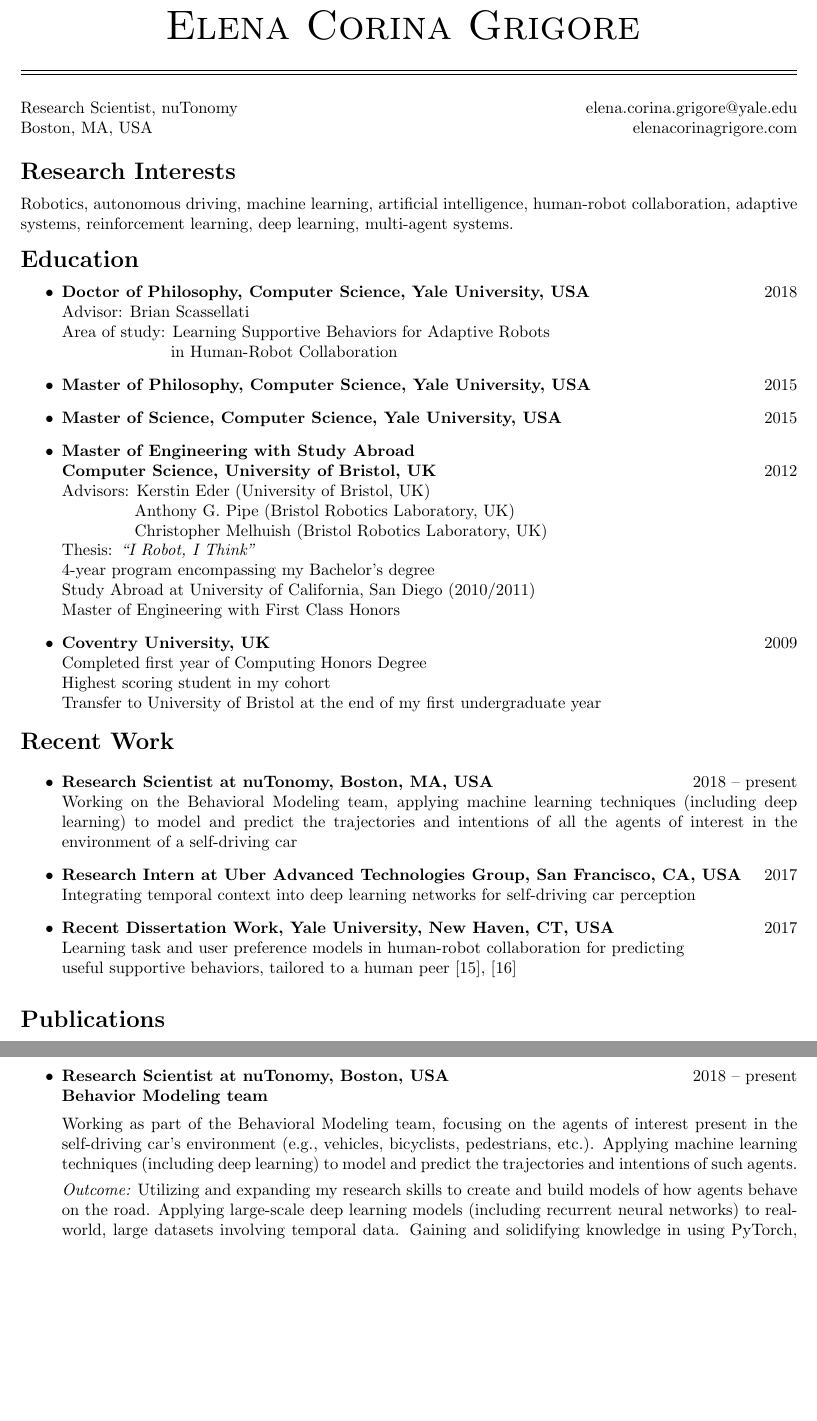
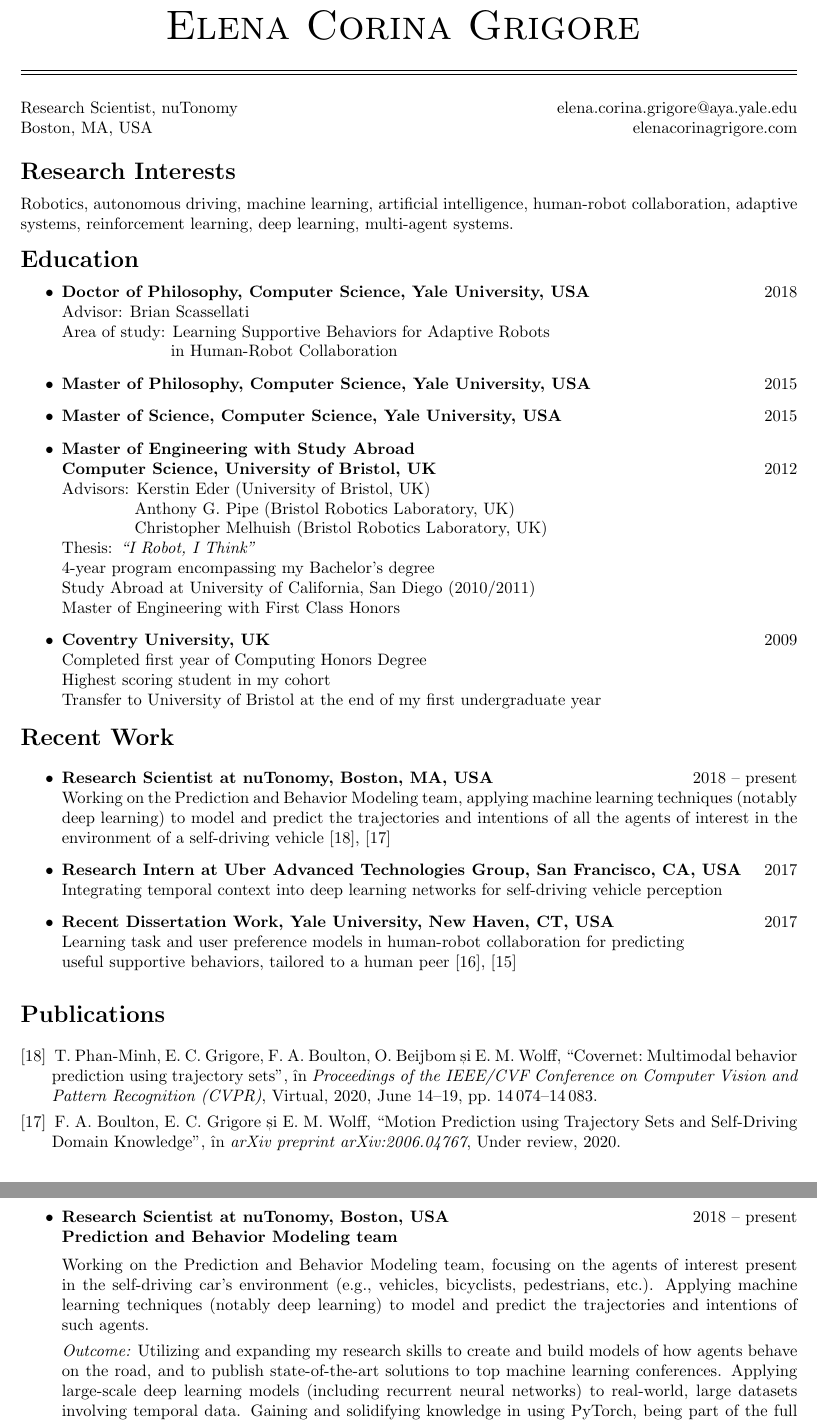
Before and after one commit to elenacorinagrigore/elenacorinagrigore.github.io, a LaTeX CV (CV/CV.tex, which reads CV/CV.bib): two parts of pages 1 and 4 of 7, joined at a grey line, cut so that both start at the same text, the shorter picture padded with empty space. Compiled offline with pdfLaTeX.

Commit message:
Updated CV with 2 recent publications from nuTonomy (CVPR 2020 and in submission self-driving domain knowledge. Updated publications section of website with the 2 recent publications as well.

```diff
--- a/CV/CV.bib
+++ b/CV/CV.bib
@@ -14,3 +14,10 @@
  keywords = {ma_thesis}
 }
 
+@inproceedings{grigore2020covernet,
+  title={Covernet: Multimodal behavior prediction using trajectory sets},
+  author={Phan-Minh, Tung and Grigore, Elena Corina and Boulton, Freddy A and Beijbom, Oscar and Wolff, Eric M},
+  booktitle={Proceedings of the IEEE/CVF Conference on Computer Vision and Pattern Recognition (CVPR)},
+  pages={14074--14083},
+  year={2020, June 14–19},
+  location={Virtual},
@@ -17,3 +29,11 @@
+  title={Motion Prediction using Trajectory Sets and Self-Driving Domain Knowledge},
+  author={Boulton, Freddy A and Grigore, Elena Corina and Wolff, Eric M},
+  year={Under review, 2020},
+  booktitle={arXiv preprint arXiv:2006.04767},
+  keywords={publication},
+  sortkey={111}
+}
+
 @inproceedings{grigore2018pref_assistance,
 title={{Preference-Based Assistance Prediction for Human-Robot Collaboration Tasks}},
 author={Grigore, Elena Corina and Roncone, Alessandro and Mangin, Olivier and Scassellati, Brian},
--- a/CV/CV.tex
+++ b/CV/CV.tex
@@ -99,7 +99,7 @@
 %100 Northern Ave, 2nd floor \hfill \href{mailto:elena.corina.grigore@nutonomy.com}{elena.corina.grigore@nutonomy.com}\\
 %Boston, MA 02210, USA \hfill \href{http://elenacorinagrigore.com}{elenacorinagrigore.com}
 
-Research Scientist, nuTonomy \hfill \href{mailto:elena.corina.grigore@yale.edu}{elena.corina.grigore@yale.edu}\\
+Research Scientist, nuTonomy \hfill \href{mailto:elena.corina.grigore@aya.yale.edu}{elena.corina.grigore@aya.yale.edu}\\
 Boston, MA, USA \hfill \href{http://elenacorinagrigore.com}{elenacorinagrigore.com}
 
 \vspace{-0.5em}
@@ -135,11 +135,11 @@ Robotics, autonomous driving, machine learning, artificial intelligence, human-r
 \section{Recent Work}
 \begin{itemize}%\setlength\itemsep{0em}
 \item \thing{\bf Research Scientist at nuTonomy, Boston, MA, USA}{2018 -- present}\\
-      	Working on the Behavioral Modeling team, applying machine learning techniques (including deep learning) to model and predict the trajectories and intentions of all the agents of interest in the environment of a self-driving car
+      	Working on the Prediction and Behavior Modeling team, applying machine learning techniques (notably deep learning) to model and predict the trajectories and intentions of all the agents of interest in the environment of a self-driving vehicle~\cite{grigore2020covernet}, \cite{grigore2020self_driving_domain_knowledge}
 \item \thing{\bf Research Intern at Uber Advanced Technologies Group, San Francisco, CA, USA}{2017}\\
-      	Integrating temporal context into deep learning networks for self-driving car perception
+      	Integrating temporal context into deep learning networks for self-driving vehicle perception
 \item \thing{\bf Recent Dissertation Work, Yale University, New Haven, CT, USA}{2017}\\
-	Learning task and user preference models in human-robot collaboration for predicting \\ useful supportive behaviors, tailored to a human peer \cite{grigore2018predict_supportive}, \cite{grigore2018pref_assistance}
+	Learning task and user preference models in human-robot collaboration for predicting \\ useful supportive behaviors, tailored to a human peer~\cite{grigore2018pref_assistance}, \cite{grigore2018predict_supportive}
 	%Learning high-level activities during a human-robot collaboration task for predicting features \\ that prompt the robot to provide assistance \cite{grigore2017learn_activities}
 \end{itemize}
 
@@ -210,10 +210,10 @@ Robotics, autonomous driving, machine learning, artificial intelligence, human-r
 \begin{itemize}%\setlength\itemsep{0em}
 
 \item \thing{\bf Research Scientist at nuTonomy, Boston, USA}{2018 -- present}\\
-	{\bf Behavior Modeling team}\vspace{0.5em}\\
-      	Working as part of the Behavioral Modeling team, focusing on the agents of interest present in the self-driving car's environment (e.g., vehicles, bicyclists, pedestrians, etc.). Applying machine learning techniques (including deep learning) to model and predict the trajectories and intentions of such agents.
+	{\bf Prediction and Behavior Modeling team}\vspace{0.5em}\\
+      	Working on the Prediction and Behavior Modeling team, focusing on the agents of interest present in the self-driving car's environment (e.g., vehicles, bicyclists, pedestrians, etc.). Applying machine learning techniques (notably deep learning) to model and predict the trajectories and intentions of such agents.
 
-	{\it Outcome:} Utilizing and expanding my research skills to create and build models of how agents behave on the road. Applying large-scale deep learning models (including recurrent neural networks) to real-world, large datasets involving temporal data. Gaining and solidifying knowledge in using PyTorch, being part of the full process of creating and deploying deep learning models. Working in a dynamic and fast-paced team with strong collaboration practices, as well as working with other teams to understand data constraints and establish interfacing between modules.
+	{\it Outcome:} Utilizing and expanding my research skills to create and build models of how agents behave on the road, and to publish state-of-the-art solutions to top machine learning conferences. Applying large-scale deep learning models (including recurrent neural networks) to real-world, large datasets involving temporal data. Gaining and solidifying knowledge in using PyTorch, being part of the full process of creating and deploying deep learning models. Working in a dynamic and fast-paced team with strong collaboration practices, as well as working with other teams to understand data constraints and establish interfacing between modules.
 
 \item \thing{\bf Research Intern at Uber Advanced Technologies Group, San Francisco, USA}{2017}\\
         {\bf Deep learning for self-driving car perception team}\vspace{0.5em}\\
```
Also changed, not shown: CV.pdf, CV/CV.bib (37 more changed lines), CV/CV.tex (1 more changed lines), 1 other file.
